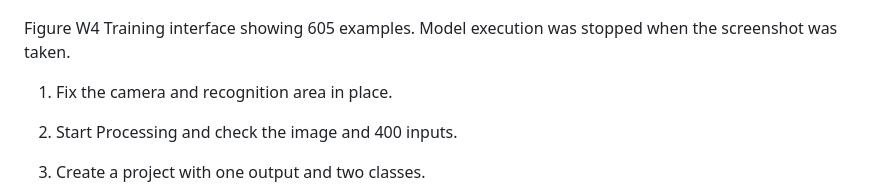
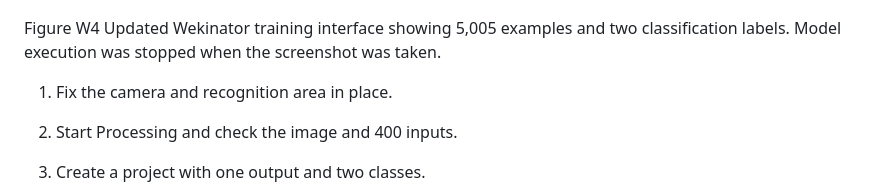
Before and after one commit to robbie-stevens/-cps-card-magic, a Markdown page: README.md, the part around the change. Drawn GitHub-style.

Commit message:
Replace Wekinator training screenshot with 5005-example version

```diff
--- a/README.md
+++ b/README.md
@@ -562,7 +562,7 @@ The earlier documented training snapshot contained 605 feature-vector examples:
 
 ![Report figure 19](docs/images/final-report/figure-19.png)
 
-Figure W4 Training interface showing 605 examples. Model execution was stopped when the screenshot was taken.
+Figure W4 Updated Wekinator training interface showing 5,005 examples and two classification labels. Model execution was stopped when the screenshot was taken.
 
 1. Fix the camera and recognition area in place.
 
```
Also changed, not shown: docs/images/final-report/figure-19.png.
